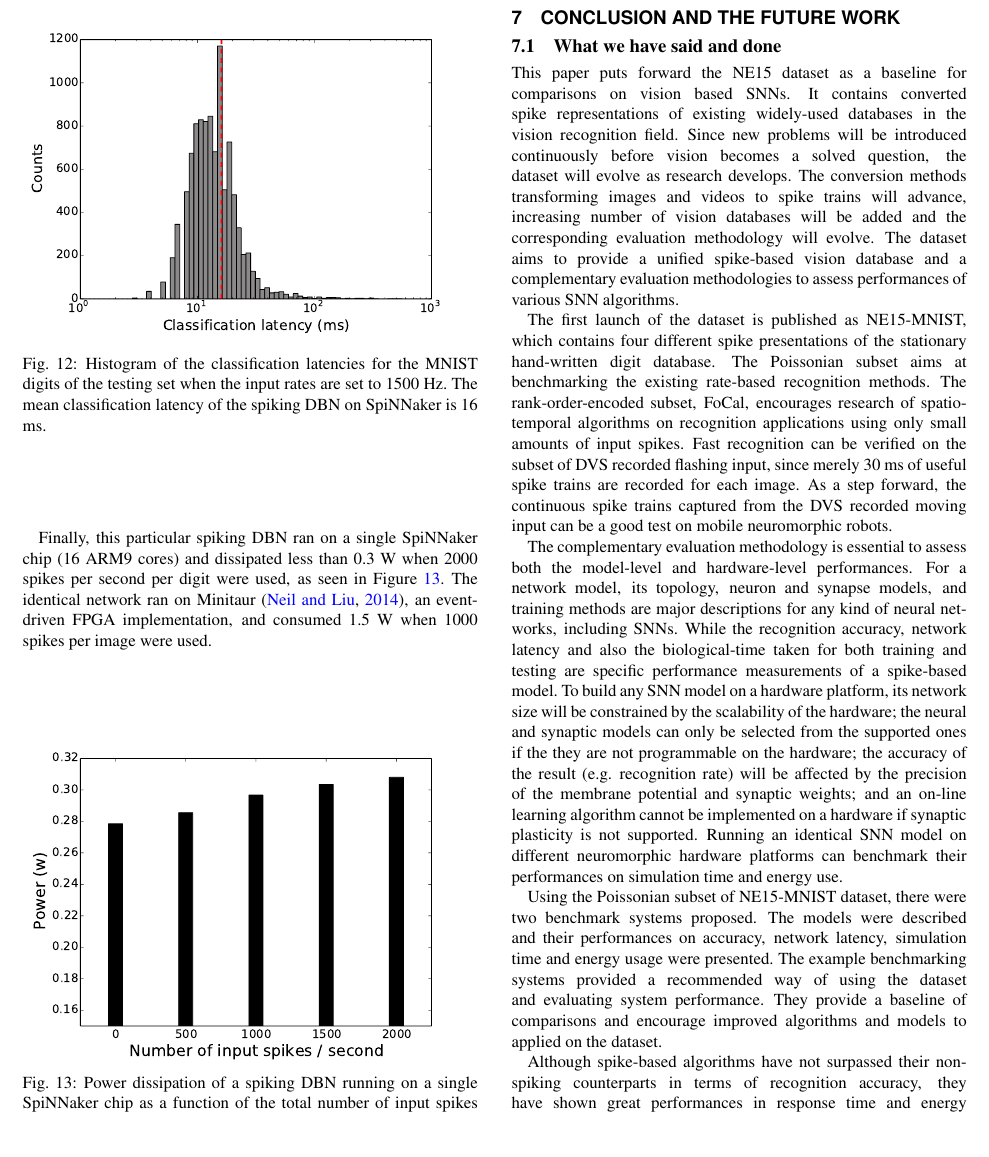
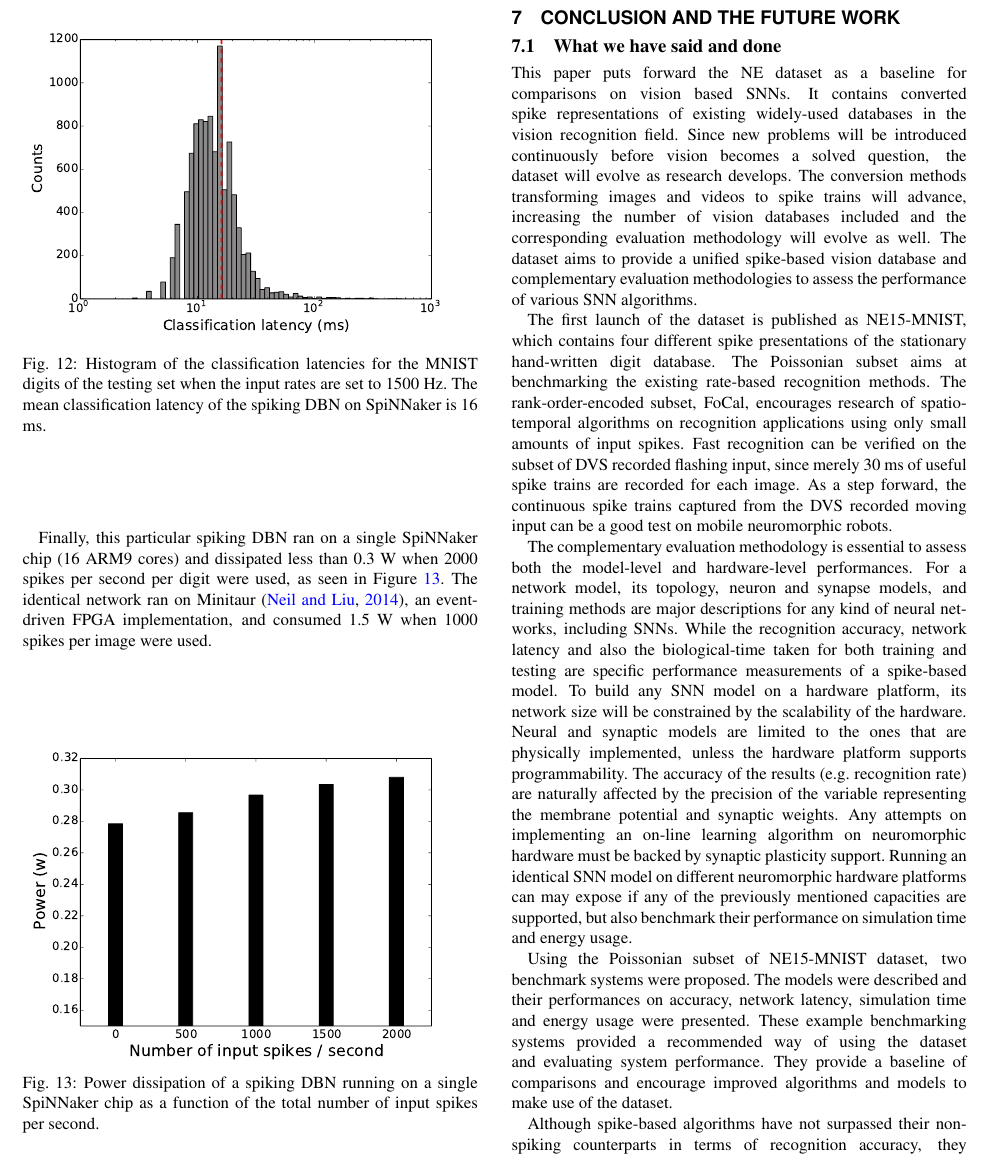
Before and after one commit to qian-liu/benchmarking, a LaTeX paper (benchmarking2015.tex, which reads 7_Conclusion.tex): part of page 12 of 15, cut so that both start at the same text, the shorter picture padded with empty space. Compiled offline with pdfLaTeX.

Commit message:
chapter 7 changes

```diff
--- a/7_Conclusion.tex
+++ b/7_Conclusion.tex
@@ -8,11 +8,11 @@
 %
 %The use of neuromorphic hardware in research is increasing, some of its characteristics may alter simulation results. We invite researchers to describe some hardware characteristics that have a direct implication in the performance of neural networks.
 
-This paper puts forward the NE15 dataset as a baseline for comparisons on vision based SNNs.
+This paper puts forward the NE dataset as a baseline for comparisons on vision based SNNs.
 It contains converted spike representations of existing widely-used databases in the vision recognition field.
 Since new problems will be introduced continuously before vision becomes a solved question, the dataset will evolve as research develops.
-The conversion methods transforming images and videos to spike trains will advance, increasing number of vision databases will be added and the corresponding evaluation methodology will evolve.
-The dataset aims to provide a unified spike-based vision database and a complementary evaluation methodologies to assess performances of various SNN algorithms.
+The conversion methods transforming images and videos to spike trains will advance, increasing the number of vision databases included and the corresponding evaluation methodology will evolve as well.
+The dataset aims to provide a unified spike-based vision database and complementary evaluation methodologies to assess the performance of various SNN algorithms.
 %(1) promote meaningful comparison among algorithms in the field of neural computation, (2) allow comparison with conventional image recognition methods, (3) provide an assessment of the state of the art in spike-based visual recognition, and (4) help researchers identify future directions and advance the field.
 
 The first launch of the dataset is published as NE15-MNIST, which contains four different spike presentations of the stationary hand-written digit database.
@@ -24,17 +24,16 @@ As a step forward, the continuous spike trains captured from the DVS recorded mo
 The complementary evaluation methodology is essential to assess both the model-level and hardware-level performances.
 For a network model, its topology, neuron and synapse models, and training methods are major descriptions for any kind of neural networks, including SNNs.
 While the recognition accuracy, network latency and also the biological-time taken for both training and testing are specific performance measurements of a spike-based model.
-To build any SNN model on a hardware platform, its network size will be constrained by the scalability of the hardware;
-the neural and synaptic models can only be selected from the supported ones if the they are not programmable on the hardware;
-the accuracy of the result (e.g. recognition rate) will be affected by the precision of the membrane potential and synaptic weights;
-and an on-line learning algorithm cannot be implemented on a hardware if synaptic plasticity is not supported.
-Running an identical SNN model on  different neuromorphic hardware platforms can benchmark their performances on simulation time and energy use.
+To build any SNN model on a hardware platform, its network size will be constrained by the scalability of the hardware. Neural and synaptic models are limited to the ones that are physically implemented, unless the hardware platform supports programmability.
+The accuracy of the results (e.g. recognition rate) are naturally affected by the precision of the variable representing the membrane potential and synaptic weights.
+Any attempts on implementing an on-line learning algorithm on neuromorphic hardware must be backed by synaptic plasticity support.
+Running an identical SNN model on  different neuromorphic hardware platforms can may expose if any of the previously mentioned capacities are supported, but also benchmark their performance on simulation time and energy usage.
 
 
-Using the Poissonian subset of NE15-MNIST dataset, there were two benchmark systems proposed.
+Using the Poissonian subset of NE15-MNIST dataset, two benchmark systems were proposed.
 The models were described and their performances on accuracy, network latency, simulation time and energy usage were presented.
-The example benchmarking systems provided a recommended way of using the dataset and evaluating system performance.
-They provide a baseline of comparisons and encourage improved algorithms and models to applied on the dataset.
+These example benchmarking systems provided a recommended way of using the dataset and evaluating system performance.
+They provide a baseline of comparisons and encourage improved algorithms and models to make use of the dataset.
 
 Although spike-based algorithms have not surpassed their non-spiking counterparts in terms of recognition accuracy, they have shown great performances in response time and energy efficiency.
 The dataset makes the comparisons of SNNs with conventional recognition methods possible by using converted spikes presentations of the same vision databases.
```
Also changed, not shown: 7_Conclusion.tex (12 more changed lines).
